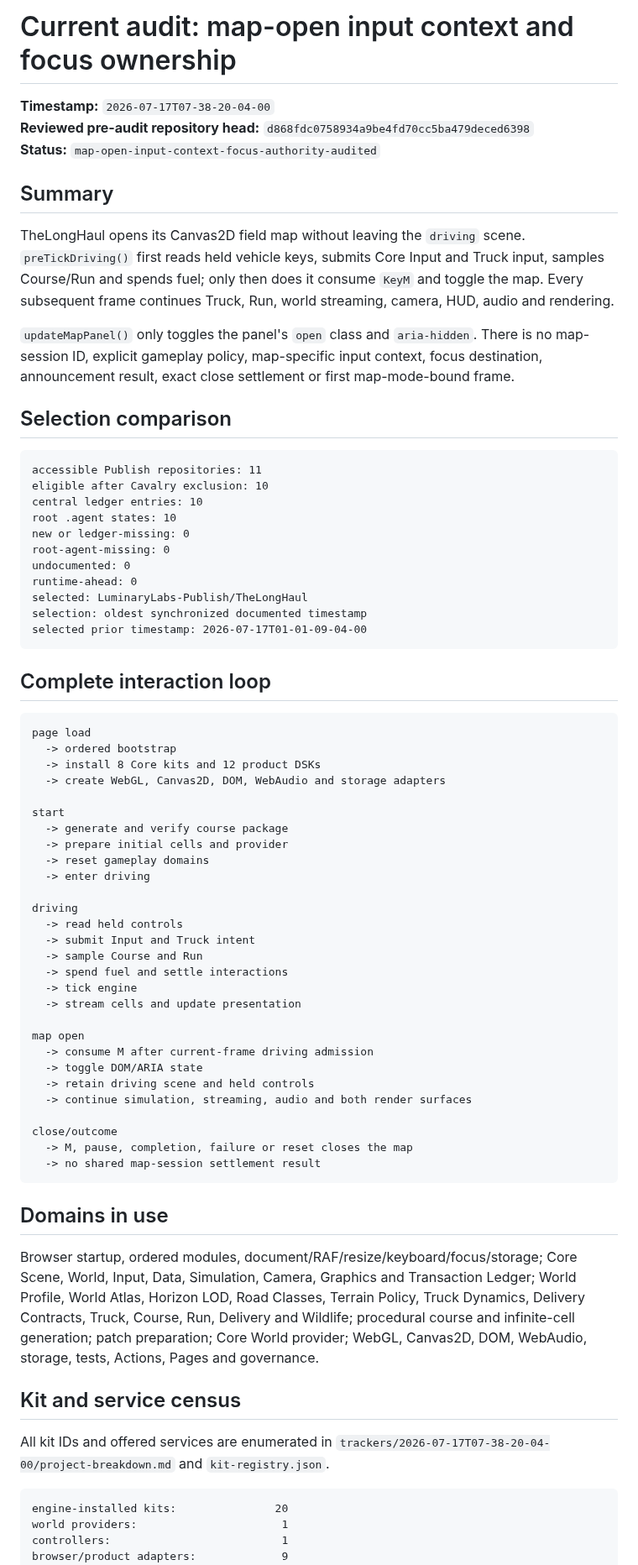
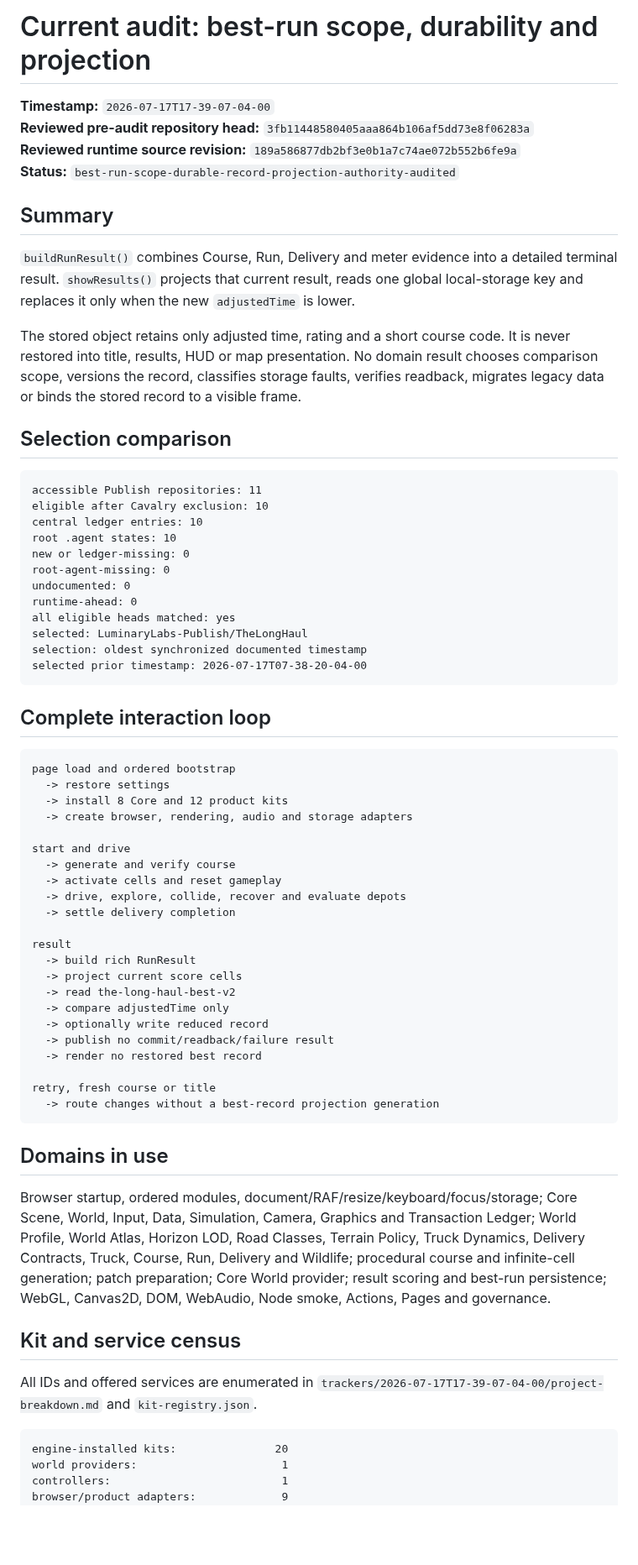
Before and after one commit to LuminaryLabs-Publish/TheLongHaul, a Markdown page: .agent/current-audit.md, the part around one of its changes. Shown at 84% size. GitHub-like rendering; blank space fills up the shorter version.

Commit message:
docs(agent): set current best-run audit

````diff
--- a/.agent/current-audit.md
+++ b/.agent/current-audit.md
@@ -1,14 +1,15 @@
-# Current audit: map-open input context and focus ownership
+# Current audit: best-run scope, durability and projection
 
-**Timestamp:** `2026-07-17T07-38-20-04-00`
-**Reviewed pre-audit repository head:** `d868fdc0758934a9be4fd70cc5ba479deced6398`
-**Status:** `map-open-input-context-focus-authority-audited`
+**Timestamp:** `2026-07-17T17-39-07-04-00`
+**Reviewed pre-audit repository head:** `3fb11448580405aaa864b106af5dd73e8f06283a`
+**Reviewed runtime source revision:** `189a586877db2bf3e0b1a7c74ae072b552b6fe9a`
+**Status:** `best-run-scope-durable-record-projection-authority-audited`
 
 ## Summary
 
-TheLongHaul opens its Canvas2D field map without leaving the `driving` scene. `preTickDriving()` first reads held vehicle keys, submits Core Input and Truck input, samples Course/Run and spends fuel; only then does it consume `KeyM` and toggle the map. Every subsequent frame continues Truck, Run, world streaming, camera, HUD, audio and rendering.
+`buildRunResult()` combines Course, Run, Delivery and meter evidence into a detailed terminal result. `showResults()` projects that current result, reads one global local-storage key and replaces it only when the new `adjustedTime` is lower.
 
-`updateMapPanel()` only toggles the panel's `open` class and `aria-hidden`. There is no map-session ID, explicit gameplay policy, map-specific input context, focus destination, announcement result, exact close settlement or first map-mode-bound frame.
+The stored object retains only adjusted time, rating and a short course code. It is never restored into title, results, HUD or map presentation. No domain result chooses comparison scope, versions the record, classifies storage faults, verifies readback, migrates legacy data or binds the stored record to a visible frame.
 
 ## Selection comparison
 
@@ -21,51 +22,46 @@ new or ledger-missing: 0
 root-agent-missing: 0
 undocumented: 0
 runtime-ahead: 0
+all eligible heads matched: yes
 selected: LuminaryLabs-Publish/TheLongHaul
 selection: oldest synchronized documented timestamp
-selected prior timestamp: 2026-07-17T01-01-09-04-00
+selected prior timestamp: 2026-07-17T07-38-20-04-00
 ```
 
 ## Complete interaction loop
 
 ```txt
-page load
-  -> ordered bootstrap
-  -> install 8 Core kits and 12 product DSKs
-  -> create WebGL, Canvas2D, DOM, WebAudio and storage adapters
+page load and ordered bootstrap
+  -> restore settings
+  -> install 8 Core and 12 product kits
+  -> create browser, rendering, audio and storage adapters
 
-start
-  -> generate and verify course package
-  -> prepare initial cells and provider
-  -> reset gameplay domains
-  -> enter driving
+start and drive
+  -> generate and verify course
+  -> activate cells and reset gameplay
+  -> drive, explore, collide, recover and evaluate depots
+  -> settle delivery completion
 
-driving
-  -> read held controls
-  -> submit Input and Truck intent
-  -> sample Course and Run
-  -> spend fuel and settle interactions
-  -> tick engine
-  -> stream cells and update presentation
+result
+  -> build rich RunResult
+  -> project current score cells
+  -> read the-long-haul-best-v2
+  -> compare adjustedTime only
+  -> optionally write reduced record
+  -> publish no commit/readback/failure result
+  -> render no restored best record
 
-map open
-  -> consume M after current-frame driving admission
-  -> toggle DOM/ARIA state
-  -> retain driving scene and held controls
-  -> continue simulation, streaming, audio and both render surfaces
-
-close/outcome
-  -> M, pause, completion, failure or reset closes the map
-  -> no shared map-session settlement result
+retry, fresh course or title
+  -> route changes without a best-record projection generation
 ```
 
 ## Domains in use
 
-Browser startup, ordered modules, document/RAF/resize/keyboard/focus/storage; Core Scene, World, Input, Data, Simulation, Camera, Graphics and Transaction Ledger; World Profile, World Atlas, Horizon LOD, Road Classes, Terrain Policy, Truck Dynamics, Delivery Contracts, Truck, Course, Run, Delivery and Wildlife; procedural course and infinite-cell generation; patch preparation; Core World provider; WebGL, Canvas2D, DOM, WebAudio, storage, tests, Actions, Pages and governance.
+Browser startup, ordered modules, document/RAF/resize/keyboard/focus/storage; Core Scene, World, Input, Data, Simulation, Camera, Graphics and Transaction Ledger; World Profile, World Atlas, Horizon LOD, Road Classes, Terrain Policy, Truck Dynamics, Delivery Contracts, Truck, Course, Run, Delivery and Wildlife; procedural course and infinite-cell generation; patch preparation; Core World provider; result scoring and best-run persistence; WebGL, Canvas2D, DOM, WebAudio, Node smoke, Actions, Pages and governance.
 
 ## Kit and service census
 
-All kit IDs and offered services are enumerated in `trackers/2026-07-17T07-38-20-04-00/project-breakdown.md` and `kit-registry.json`.
+All IDs and offered services are enumerated in `trackers/2026-07-17T17-39-07-04-00/project-breakdown.md` and `kit-registry.json`.
 
 ```txt
 engine-installed kits:               20
````
Also changed, not shown: other parts of .agent/current-audit.md (+17 -13 lines).
